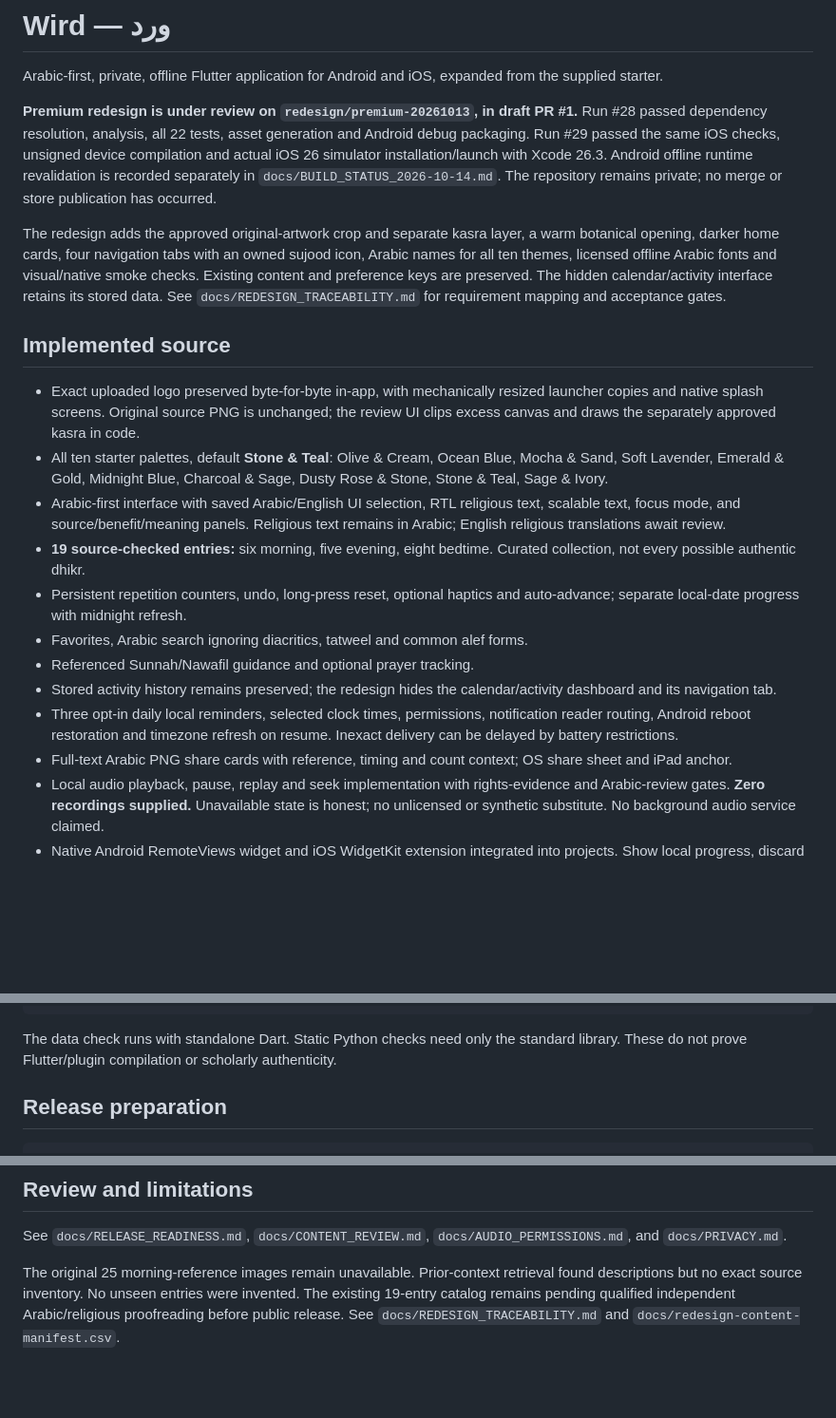
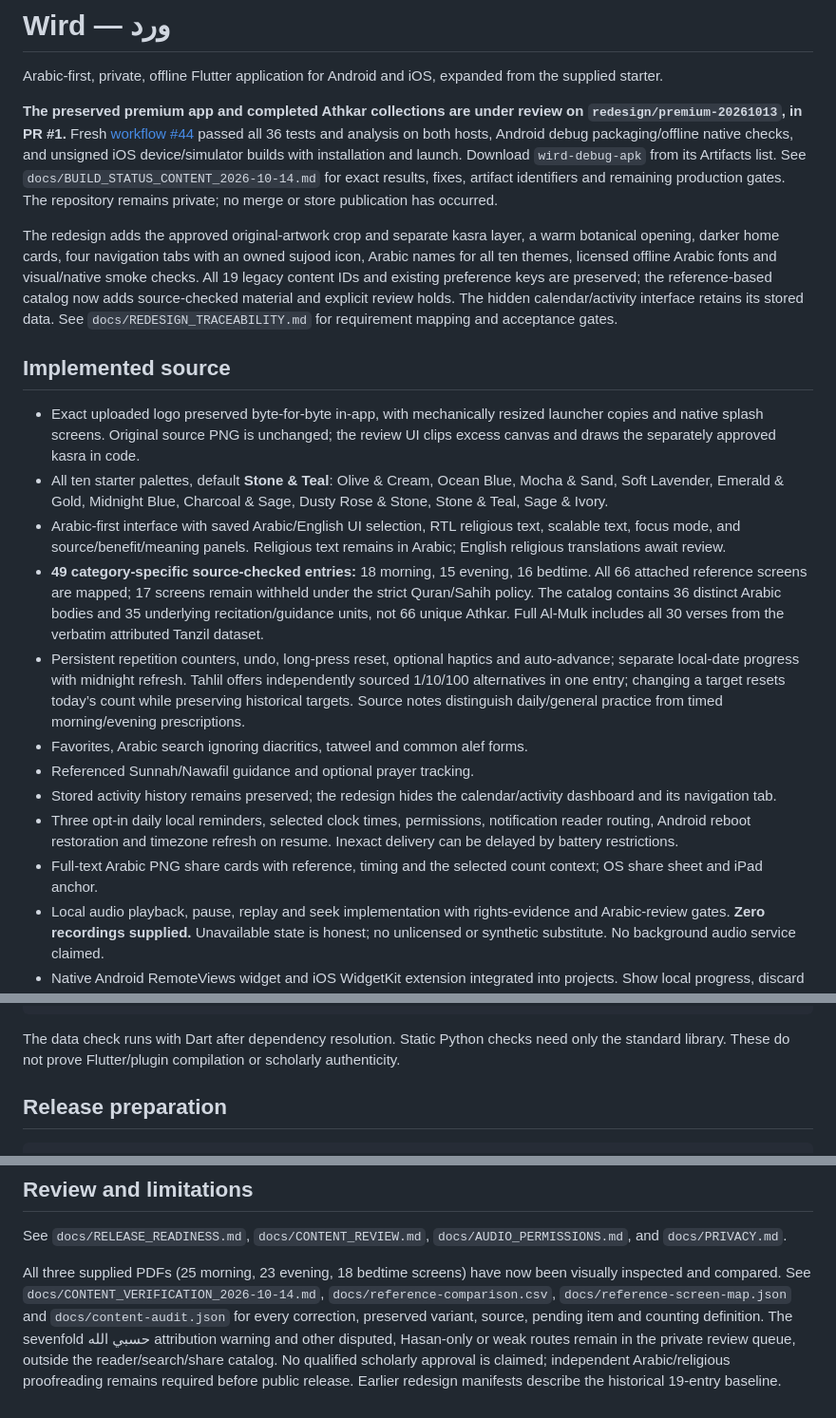
Before and after one commit to Hmx77/Wird, a Markdown page: README.md, 3 parts joined by grey strips. Shown at 95% size. GitHub-like rendering; blank space fills up the shorter version.

Commit message:
Update overview for 49 reviewed-development entries and verified APK [skip ci]

````diff
--- a/README.md
+++ b/README.md
@@ -2,22 +2,22 @@
 
 Arabic-first, private, offline Flutter application for Android and iOS, expanded from the supplied starter.
 
-**Premium redesign is under review on `redesign/premium-20261013`, in draft PR #1.** Run #28 passed dependency resolution, analysis, all 22 tests, asset generation and Android debug packaging. Run #29 passed the same iOS checks, unsigned device compilation and actual iOS 26 simulator installation/launch with Xcode 26.3. Android offline runtime revalidation is recorded separately in `docs/BUILD_STATUS_2026-10-14.md`. The repository remains private; no merge or store publication has occurred.
+**The preserved premium app and completed Athkar collections are under review on `redesign/premium-20261013`, in PR #1.** Fresh [workflow #44](https://github.com/Hmx77/Wird/actions/runs/38535771707) passed all 36 tests and analysis on both hosts, Android debug packaging/offline native checks, and unsigned iOS device/simulator builds with installation and launch. Download `wird-debug-apk` from its Artifacts list. See `docs/BUILD_STATUS_CONTENT_2026-10-14.md` for exact results, fixes, artifact identifiers and remaining production gates. The repository remains private; no merge or store publication has occurred.
 
-The redesign adds the approved original-artwork crop and separate kasra layer, a warm botanical opening, darker home cards, four navigation tabs with an owned sujood icon, Arabic names for all ten themes, licensed offline Arabic fonts and visual/native smoke checks. Existing content and preference keys are preserved. The hidden calendar/activity interface retains its stored data. See `docs/REDESIGN_TRACEABILITY.md` for requirement mapping and acceptance gates.
+The redesign adds the approved original-artwork crop and separate kasra layer, a warm botanical opening, darker home cards, four navigation tabs with an owned sujood icon, Arabic names for all ten themes, licensed offline Arabic fonts and visual/native smoke checks. All 19 legacy content IDs and existing preference keys are preserved; the reference-based catalog now adds source-checked material and explicit review holds. The hidden calendar/activity interface retains its stored data. See `docs/REDESIGN_TRACEABILITY.md` for requirement mapping and acceptance gates.
 
 ## Implemented source
 
 - Exact uploaded logo preserved byte-for-byte in-app, with mechanically resized launcher copies and native splash screens. Original source PNG is unchanged; the review UI clips excess canvas and draws the separately approved kasra in code.
 - All ten starter palettes, default **Stone & Teal**: Olive & Cream, Ocean Blue, Mocha & Sand, Soft Lavender, Emerald & Gold, Midnight Blue, Charcoal & Sage, Dusty Rose & Stone, Stone & Teal, Sage & Ivory.
 - Arabic-first interface with saved Arabic/English UI selection, RTL religious text, scalable text, focus mode, and source/benefit/meaning panels. Religious text remains in Arabic; English religious translations await review.
-- **19 source-checked entries:** six morning, five evening, eight bedtime. Curated collection, not every possible authentic dhikr.
-- Persistent repetition counters, undo, long-press reset, optional haptics and auto-advance; separate local-date progress with midnight refresh.
+- **49 category-specific source-checked entries:** 18 morning, 15 evening, 16 bedtime. All 66 attached reference screens are mapped; 17 screens remain withheld under the strict Quran/Sahih policy. The catalog contains 36 distinct Arabic bodies and 35 underlying recitation/guidance units, not 66 unique Athkar. Full Al-Mulk includes all 30 verses from the verbatim attributed Tanzil dataset.
+- Persistent repetition counters, undo, long-press reset, optional haptics and auto-advance; separate local-date progress with midnight refresh. Tahlil offers independently sourced 1/10/100 alternatives in one entry; changing a target resets today’s count while preserving historical targets. Source notes distinguish daily/general practice from timed morning/evening prescriptions.
 - Favorites, Arabic search ignoring diacritics, tatweel and common alef forms.
 - Referenced Sunnah/Nawafil guidance and optional prayer tracking.
 - Stored activity history remains preserved; the redesign hides the calendar/activity dashboard and its navigation tab.
 - Three opt-in daily local reminders, selected clock times, permissions, notification reader routing, Android reboot restoration and timezone refresh on resume. Inexact delivery can be delayed by battery restrictions.
-- Full-text Arabic PNG share cards with reference, timing and count context; OS share sheet and iPad anchor.
+- Full-text Arabic PNG share cards with reference, timing and the selected count context; OS share sheet and iPad anchor.
 - Local audio playback, pause, replay and seek implementation with rights-evidence and Arabic-review gates. **Zero recordings supplied.** Unavailable state is honest; no unlicensed or synthetic substitute. No background audio service claimed.
 - Native Android RemoteViews widget and iOS WidgetKit extension integrated into projects. Show local progress, discard prior-day counts, open the app. iOS App Group provisioning required.
 - Local-data deletion, software licenses and privacy information. No accounts, backend, ads or analytics.
@@ -40,7 +40,7 @@ flutter test
 flutter run
 ```
 
-The data check runs with standalone Dart. Static Python checks need only the standard library. These do not prove Flutter/plugin compilation or scholarly authenticity.
+The data check runs with Dart after dependency resolution. Static Python checks need only the standard library. These do not prove Flutter/plugin compilation or scholarly authenticity.
 
 ## Release preparation
 
@@ -60,4 +60,4 @@ iOS: open `ios/Runner.xcworkspace`; select your Apple team for Runner and WirdWi
 
 See `docs/RELEASE_READINESS.md`, `docs/CONTENT_REVIEW.md`, `docs/AUDIO_PERMISSIONS.md`, and `docs/PRIVACY.md`.
 
-The original 25 morning-reference images remain unavailable. Prior-context retrieval found descriptions but no exact source inventory. No unseen entries were invented. The existing 19-entry catalog remains pending qualified independent Arabic/religious proofreading before public release. See `docs/REDESIGN_TRACEABILITY.md` and `docs/redesign-content-manifest.csv`.
+All three supplied PDFs (25 morning, 23 evening, 18 bedtime screens) have now been visually inspected and compared. See `docs/CONTENT_VERIFICATION_2026-10-14.md`, `docs/reference-comparison.csv`, `docs/reference-screen-map.json` and `docs/content-audit.json` for every correction, preserved variant, source, pending item and counting definition. The sevenfold حسبي الله attribution warning and other disputed, Hasan-only or weak routes remain in the private review queue, outside the reader/search/share catalog. No qualified scholarly approval is claimed; independent Arabic/religious proofreading remains required before public release. Earlier redesign manifests describe the historical 19-entry baseline.
````
